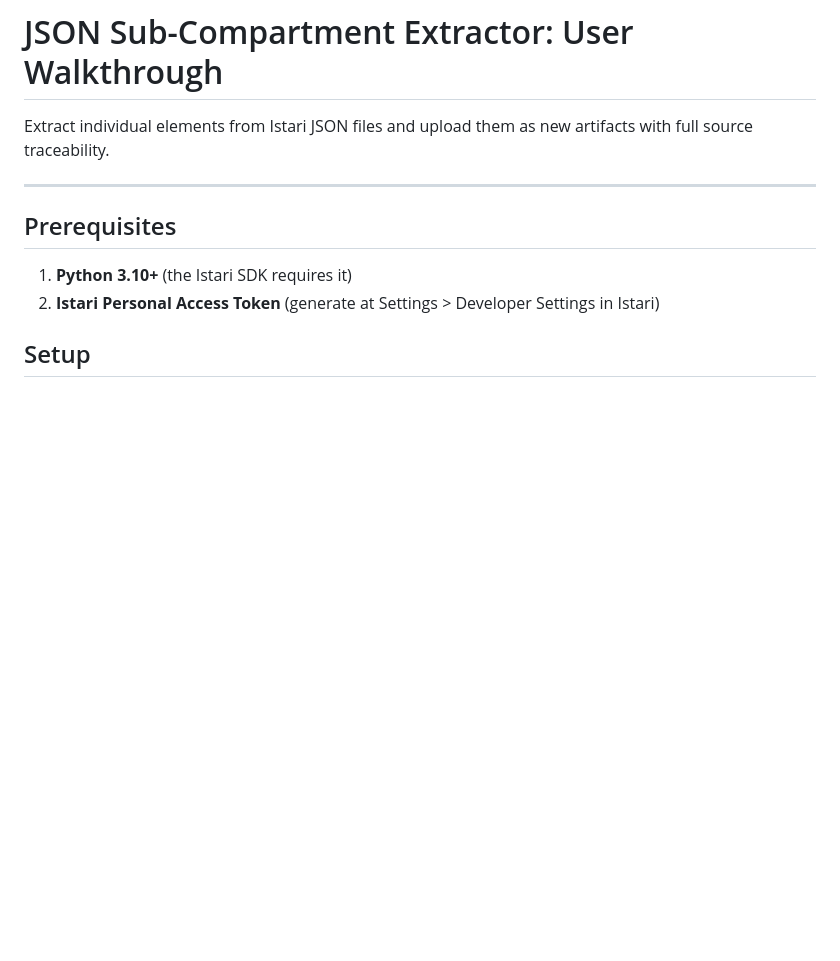
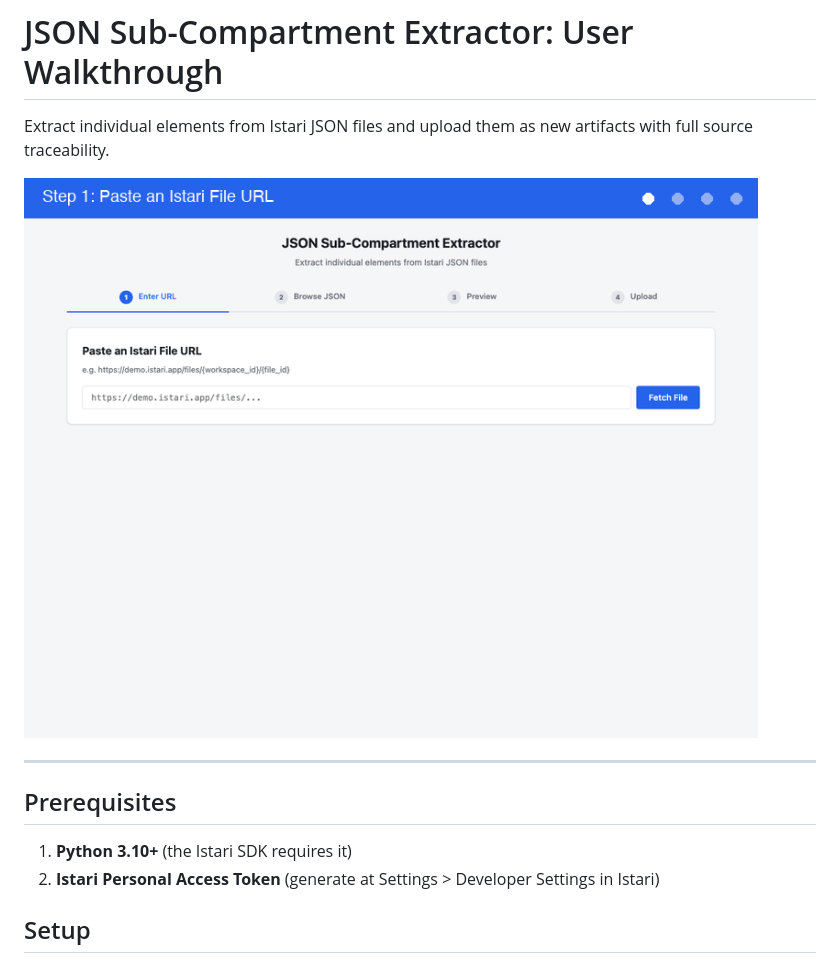
Before and after one commit to cbensonIstari/sub-compartment-json-extractor, a Markdown page: docs/WALKTHROUGH.md, the part around the change. Rendered like a GitHub page; pictures changed too: docs/images/walkthrough.gif (added); blank space fills up the shorter version.

Commit message:
Add animated walkthrough GIF showing all 4 steps
Co-Authored-By: Claude Opus 4.6 <noreply@anthropic.com>

```diff
--- a/docs/WALKTHROUGH.md
+++ b/docs/WALKTHROUGH.md
@@ -1,6 +1,8 @@
 # JSON Sub-Compartment Extractor: User Walkthrough
 
 Extract individual elements from Istari JSON files and upload them as new artifacts with full source traceability.
+
+![Walkthrough](images/walkthrough.gif)
 
 ---
 
```
